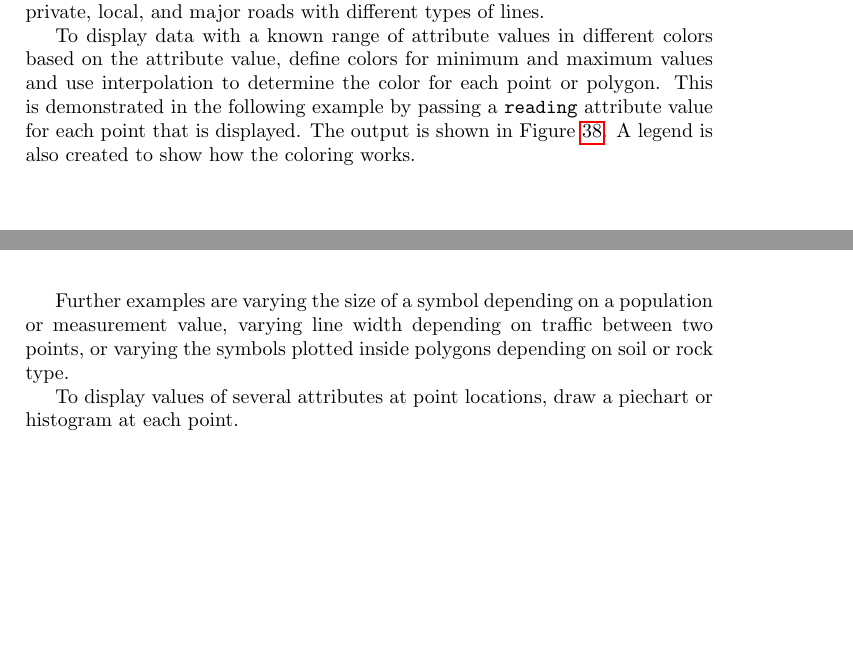
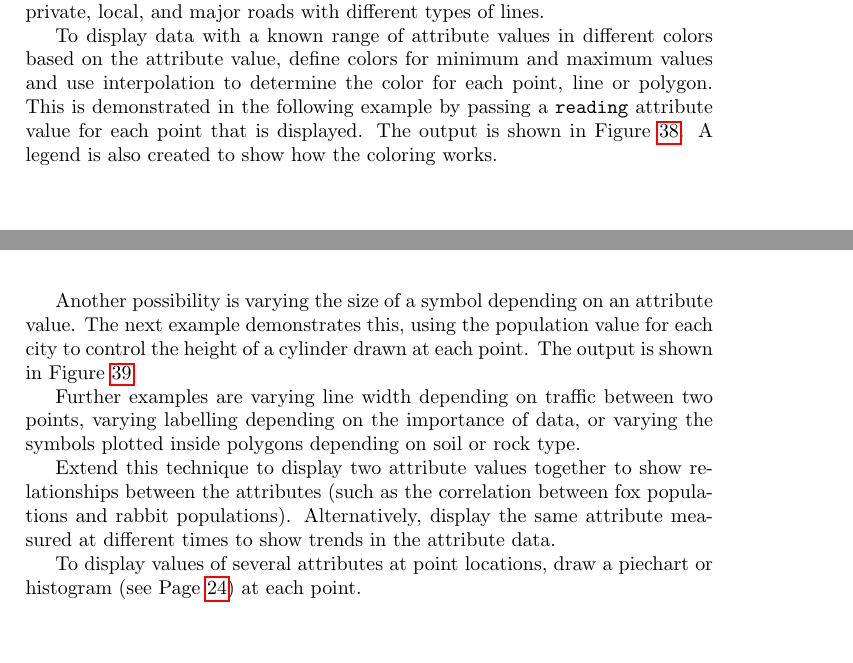
Before and after one commit to simoc/mapyrus, a LaTeX document (userdoc/mapyrus.tex, which reads userdoc/tutorial.tex): two parts of pages 22 and 23 of 60 before the commit and two parts of pages 22 and 23 of 61 after it, joined at a grey line, cut so that both start at the same text, the shorter picture padded with empty space. Compiled offline with pdfLaTeX.

Commit message:
Add tutorialattribute2.mapyrus example showing using attributes to control size of symbols.

```diff
--- a/userdoc/tutorial.tex
+++ b/userdoc/tutorial.tex
@@ -747,7 +747,7 @@ with different types of lines.
 To display data with a known range of attribute values in different
 colors based on the attribute value, define colors for minimum and
 maximum values and use interpolation to determine the color for
-each point or polygon.  This is demonstrated in the following
+each point, line or polygon.  This is demonstrated in the following
 example by passing a \texttt{reading} attribute value for each point
 that is displayed.  The output is shown in Figure \ref{tutorialattribute1}.
 A legend is also created to show how the coloring works.
@@ -761,6 +761,8 @@ A legend is also created to show how the coloring works.
 \label{tutorialattribute1}
 \end{figure}
 
-Further examples are varying the size of a symbol depending on a
-population or measurement value, varying line width depending on
-traffic between two points, or varying the symbols plotted inside
+Another possibility is varying the size of a symbol depending
+on an attribute value.  The next example demonstrates this, using the
+population value for each city to control the height of a
+cylinder drawn at each point.
+The output is shown in Figure \ref{tutorialattribute2}.
@@ -767,7 +776,18 @@ traffic between two points, or varying the symbols plotted inside
+\label{tutorialattribute2}
+\end{figure}
+
+Further examples are varying line width depending on traffic between
+two points, varying labelling depending on the importance of data,
+or varying the symbols plotted inside
 polygons depending on soil or rock type.
 
+Extend this technique to display two attribute values together to show
+relationships between the attributes (such as the correlation between fox
+populations and rabbit populations).  Alternatively, display the same attribute
+measured at different times to show trends in the attribute data.
+
 To display values of several attributes at point locations, draw a
-piechart or histogram at each point.
+piechart or histogram (see Page \pageref{piechart}) at each point.
 
 \subsection{Displaying A Scalebar}
 \label{tutorialscalebar}
```
Also changed, not shown: userdoc/tutorial.tex (8 more changed lines).
